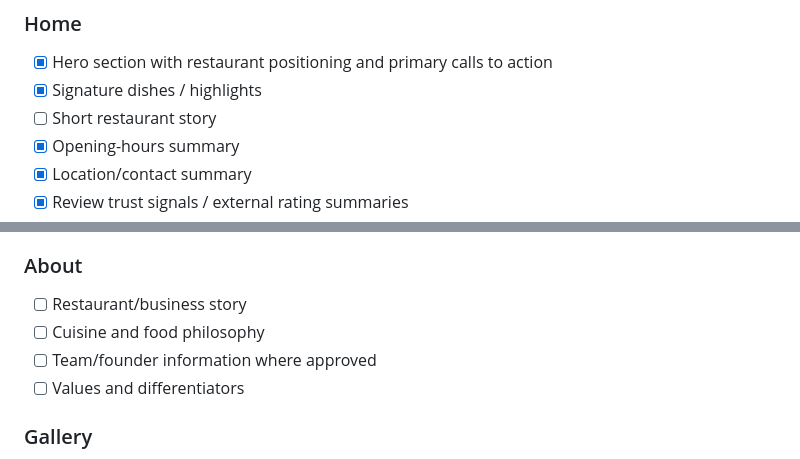
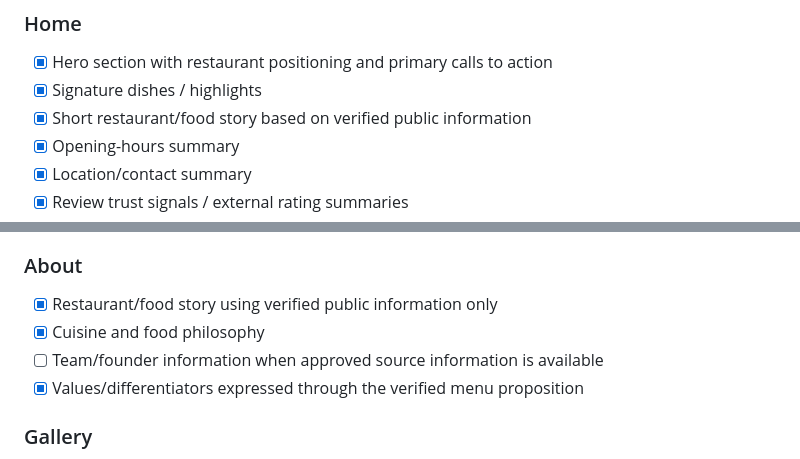
Before and after one commit to KeyurGohilUK/-restaurant-web-app, a Markdown page: FEATURES.md, 2 parts joined by grey strips. Rendered like a GitHub page.

Commit message:
Mark about story milestone complete

```diff
--- a/FEATURES.md
+++ b/FEATURES.md
@@ -18,7 +18,7 @@ This file tracks the planned public-facing restaurant website. The current produ
 ### Home
 - [x] Hero section with restaurant positioning and primary calls to action
 - [x] Signature dishes / highlights
-- [ ] Short restaurant story
+- [x] Short restaurant/food story based on verified public information
 - [x] Opening-hours summary
 - [x] Location/contact summary
 - [x] Review trust signals / external rating summaries
@@ -55,10 +55,10 @@ This file tracks the planned public-facing restaurant website. The current produ
 - [ ] Optional downloadable catering information in a later phase
 
 ### About
-- [ ] Restaurant/business story
-- [ ] Cuisine and food philosophy
-- [ ] Team/founder information where approved
-- [ ] Values and differentiators
+- [x] Restaurant/food story using verified public information only
+- [x] Cuisine and food philosophy
+- [ ] Team/founder information when approved source information is available
+- [x] Values/differentiators expressed through the verified menu proposition
 
 ### Gallery
 - [ ] Responsive image gallery
```
